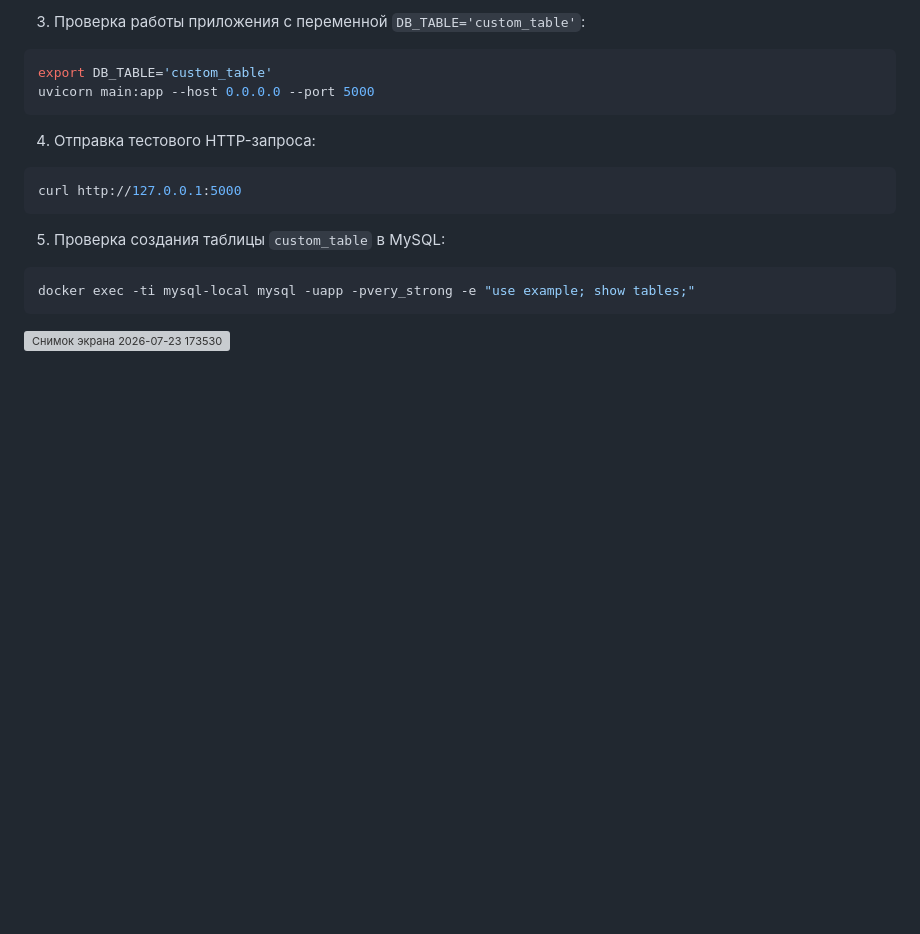
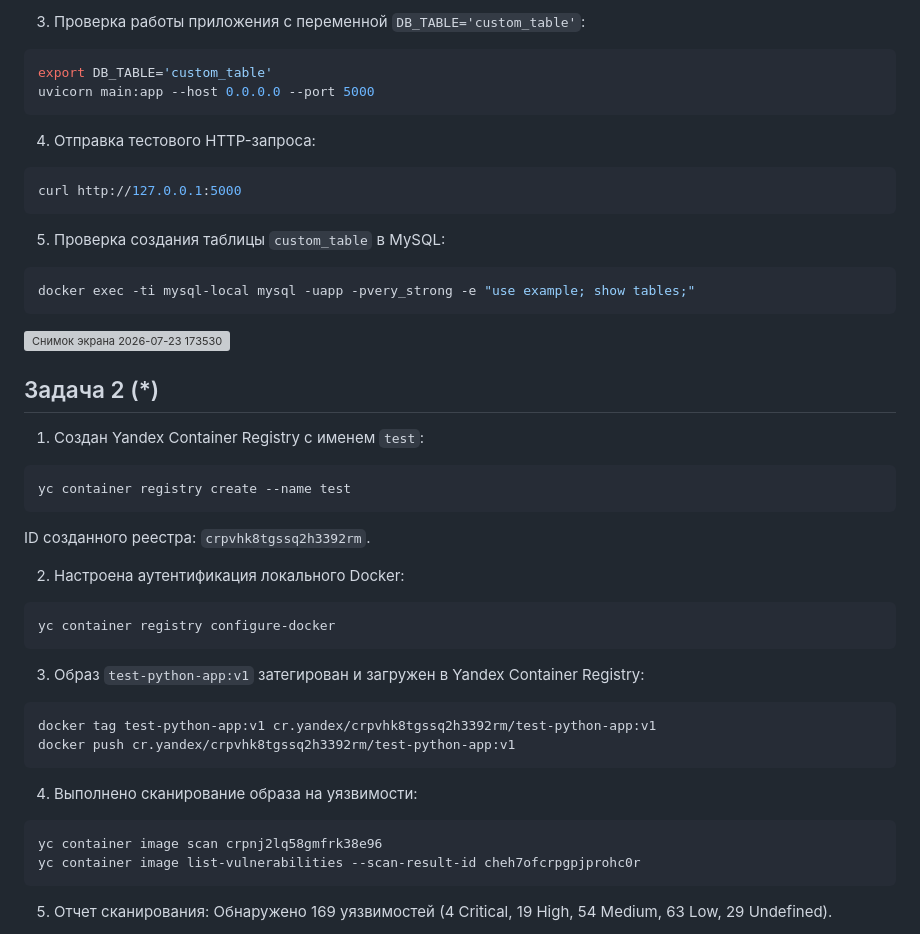
Before and after one commit to Yacuba/netology-devops, a Markdown page: 05-virt-04-docker-in-practice/README.md, the part around one of its changes. Rendered like a GitHub page; blank space fills up the shorter version; grey boxes are pictures that could not be loaded.

````diff
--- a/05-virt-04-docker-in-practice/README.md
+++ b/05-virt-04-docker-in-practice/README.md
@@ -120,3 +120,32 @@ docker exec -ti mysql-local mysql -uapp -pvery_strong -e "use example; show tabl
 ```
 
 <img width="925" height="154" alt="Снимок экрана 2026-07-23 173530" src="https://github.com/user-attachments/assets/5561ea04-eb8e-4fc1-8aee-bee9eb412964" />
+
+## Задача 2 (*)
+
+1. Создан Yandex Container Registry с именем `test`:
+```bash
+yc container registry create --name test
+```
+ID созданного реестра: `crpvhk8tgssq2h3392rm`.
+
+2. Настроена аутентификация локального Docker:
+```bash
+yc container registry configure-docker
+```
+
+3. Образ `test-python-app:v1` затегирован и загружен в Yandex Container Registry:
+```bash
+docker tag test-python-app:v1 cr.yandex/crpvhk8tgssq2h3392rm/test-python-app:v1
+docker push cr.yandex/crpvhk8tgssq2h3392rm/test-python-app:v1
+```
+
+4. Выполнено сканирование образа на уязвимости:
+```bash
+yc container image scan crpnj2lq58gmfrk38e96
+yc container image list-vulnerabilities --scan-result-id cheh7ofcrpgpjprohc0r
+```
+
+5. Отчет сканирования:
+Обнаружено 169 уязвимостей (4 Critical, 19 High, 54 Medium, 63 Low, 29 Undefined).
+
````
Also changed, not shown: other parts of 05-virt-04-docker-in-practice/README.md (+2 -0 lines).
